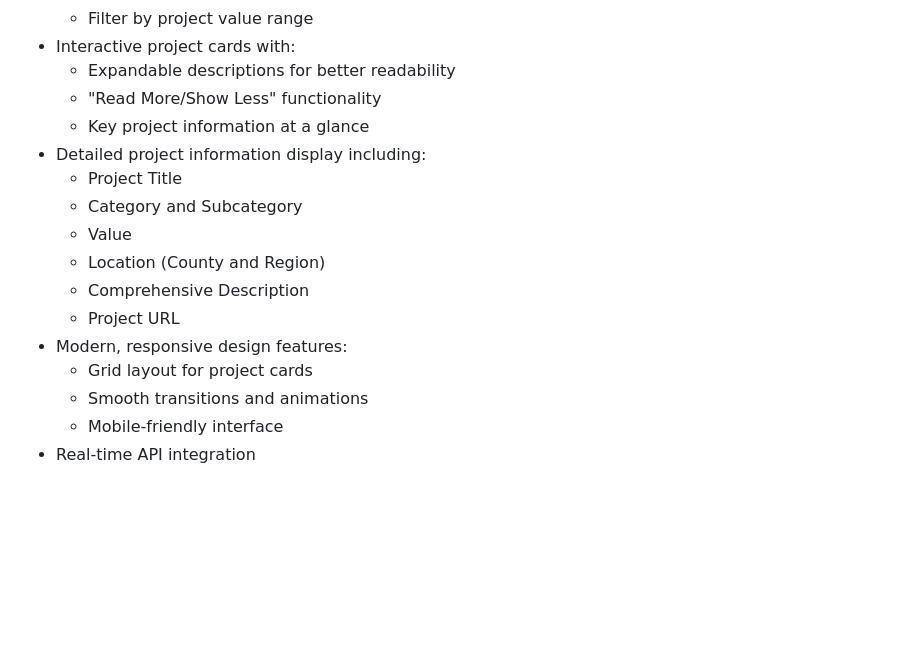
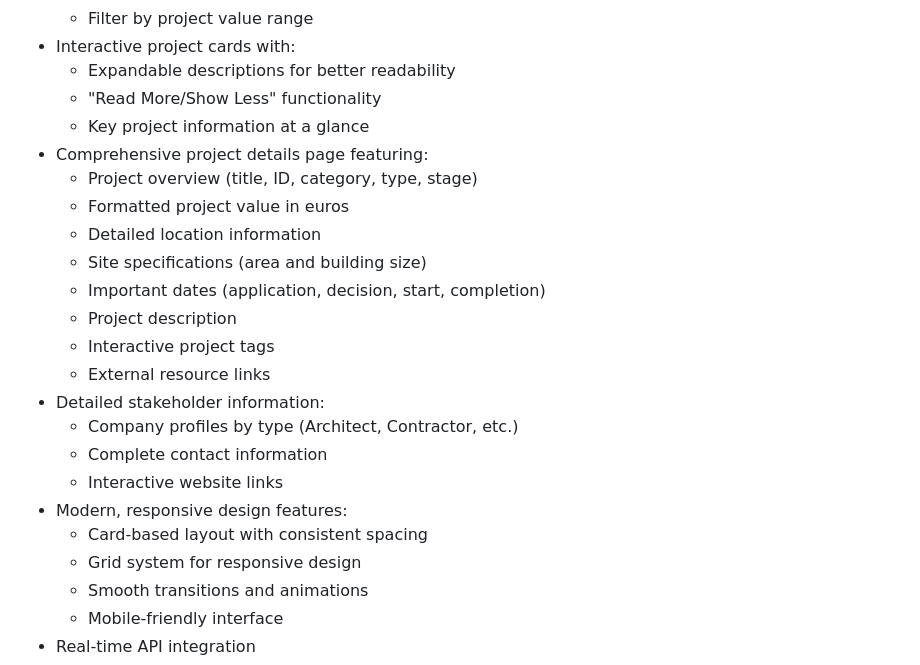
Before and after one commit to clinton825/Final-Year-Project, a Markdown page: project-info-app/README.md, the part around the change. Rendered like a GitHub page; blank space fills up the shorter version.

Commit message:
docs: Update README with enhanced project details features

```diff
--- a/project-info-app/README.md
+++ b/project-info-app/README.md
@@ -13,15 +13,22 @@ The **Infrastructure Project Tracking Web Application** is a React-based web app
   - Expandable descriptions for better readability
   - "Read More/Show Less" functionality
   - Key project information at a glance
-- Detailed project information display including:
-  - Project Title
-  - Category and Subcategory
-  - Value
-  - Location (County and Region)
-  - Comprehensive Description
-  - Project URL
+- Comprehensive project details page featuring:
+  - Project overview (title, ID, category, type, stage)
+  - Formatted project value in euros
+  - Detailed location information
+  - Site specifications (area and building size)
+  - Important dates (application, decision, start, completion)
+  - Project description
+  - Interactive project tags
+  - External resource links
+- Detailed stakeholder information:
+  - Company profiles by type (Architect, Contractor, etc.)
+  - Complete contact information
+  - Interactive website links
 - Modern, responsive design features:
-  - Grid layout for project cards
+  - Card-based layout with consistent spacing
+  - Grid system for responsive design
   - Smooth transitions and animations
   - Mobile-friendly interface
 - Real-time API integration
```
